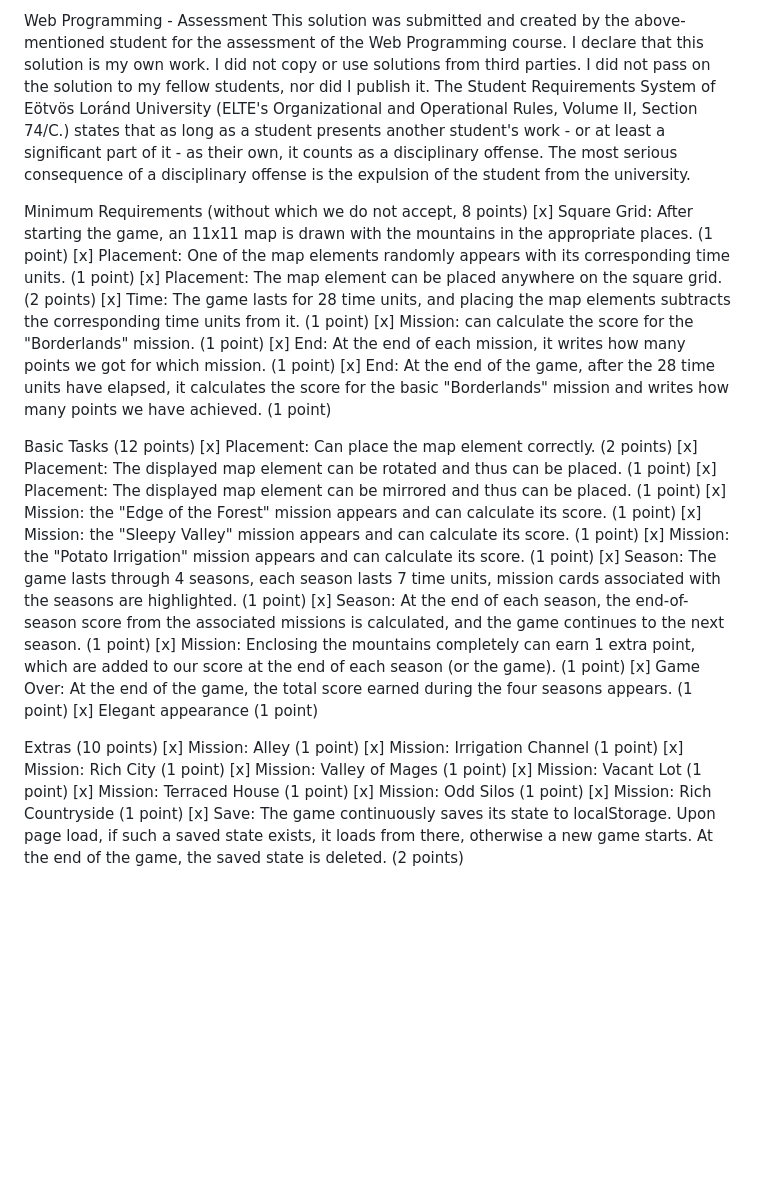
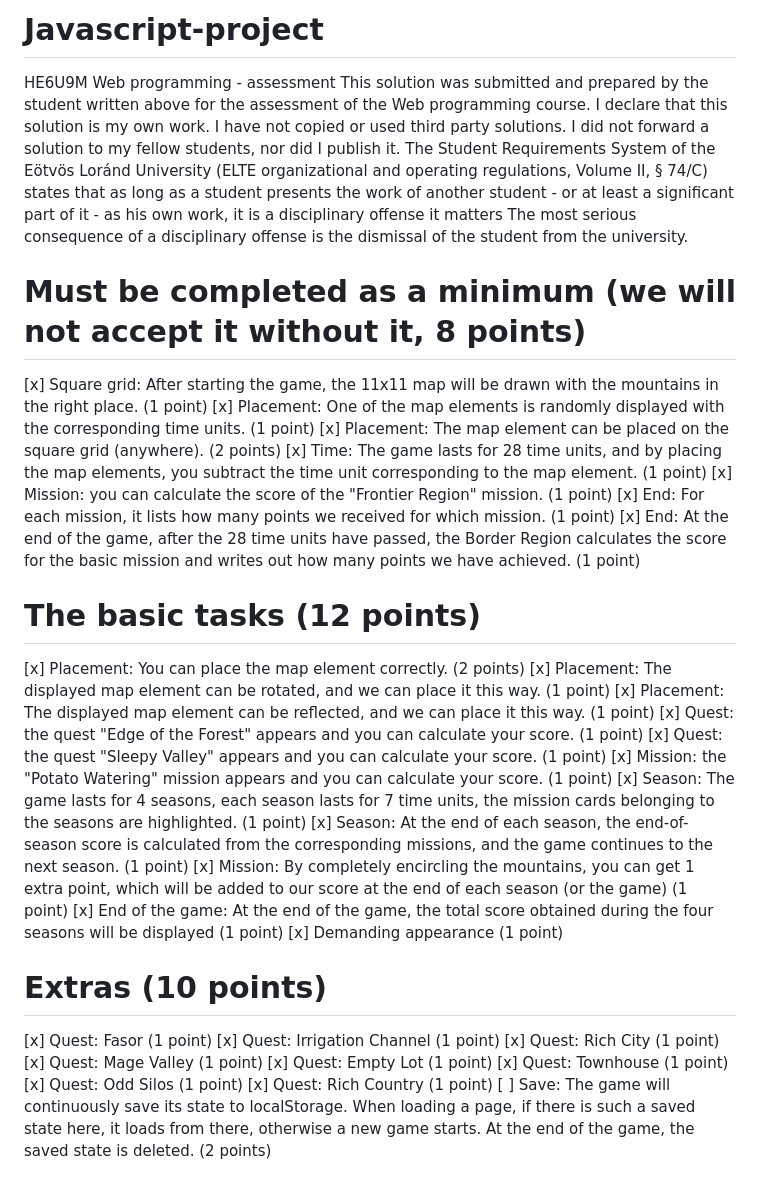
Before and after one commit to Mahmoudezzat00/Javascript-project, a Markdown page: Original Solution/potato_map/README.md, the part around the change. Rendered like a GitHub page; blank space fills up the shorter version.

```diff
--- a/Original Solution/potato_map/README.md
+++ b/Original Solution/potato_map/README.md
@@ -1,39 +1,34 @@
-Web Programming - Assessment
-This solution was submitted and created by the above-mentioned student for the assessment of the Web Programming course.
-I declare that this solution is my own work. I did not copy or use solutions from third parties. I did not pass on the solution to my fellow students, nor did I publish it.
-The Student Requirements System of Eötvös Loránd University
-(ELTE's Organizational and Operational Rules, Volume II, Section 74/C.) states that as long as a student presents another student's work - or at least a significant part of it - as their own, it counts as a disciplinary offense.
-The most serious consequence of a disciplinary offense is the expulsion of the student from the university.
+# Javascript-project
+HE6U9M Web programming - assessment This solution was submitted and prepared by the student written above for the assessment of the Web programming course. I declare that this solution is my own work. I have not copied or used third party solutions. I did not forward a solution to my fellow students, nor did I publish it. The Student Requirements System of the Eötvös Loránd University (ELTE organizational and operating regulations, Volume II, § 74/C) states that as long as a student presents the work of another student - or at least a significant part of it - as his own work, it is a disciplinary offense it matters The most serious consequence of a disciplinary offense is the dismissal of the student from the university.
 
-Minimum Requirements (without which we do not accept, 8 points)
-[x] Square Grid: After starting the game, an 11x11 map is drawn with the mountains in the appropriate places. (1 point)
-[x] Placement: One of the map elements randomly appears with its corresponding time units. (1 point)
-[x] Placement: The map element can be placed anywhere on the square grid. (2 points)
-[x] Time: The game lasts for 28 time units, and placing the map elements subtracts the corresponding time units from it. (1 point)
-[x] Mission: can calculate the score for the "Borderlands" mission. (1 point)
-[x] End: At the end of each mission, it writes how many points we got for which mission. (1 point)
-[x] End: At the end of the game, after the 28 time units have elapsed, it calculates the score for the basic "Borderlands" mission and writes how many points we have achieved. (1 point)
+# Must be completed as a minimum (we will not accept it without it, 8 points)
+[x] Square grid: After starting the game, the 11x11 map will be drawn with the mountains in the right place. (1 point)
+[x] Placement: One of the map elements is randomly displayed with the corresponding time units. (1 point)
+[x] Placement: The map element can be placed on the square grid (anywhere). (2 points)
+[x] Time: The game lasts for 28 time units, and by placing the map elements, you subtract the time unit corresponding to the map element. (1 point)
+[x] Mission: you can calculate the score of the "Frontier Region" mission. (1 point)
+[x] End: For each mission, it lists how many points we received for which mission. (1 point)
+[x] End: At the end of the game, after the 28 time units have passed, the Border Region calculates the score for the basic mission and writes out how many points we have achieved. (1 point)
 
-Basic Tasks (12 points)
-[x] Placement: Can place the map element correctly. (2 points)
-[x] Placement: The displayed map element can be rotated and thus can be placed. (1 point)
-[x] Placement: The displayed map element can be mirrored and thus can be placed. (1 point)
-[x] Mission: the "Edge of the Forest" mission appears and can calculate its score. (1 point)
-[x] Mission: the "Sleepy Valley" mission appears and can calculate its score. (1 point)
-[x] Mission: the "Potato Irrigation" mission appears and can calculate its score. (1 point)
-[x] Season: The game lasts through 4 seasons, each season lasts 7 time units, mission cards associated with the seasons are highlighted. (1 point)
-[x] Season: At the end of each season, the end-of-season score from the associated missions is calculated, and the game continues to the next season. (1 point)
-[x] Mission: Enclosing the mountains completely can earn 1 extra point, which are added to our score at the end of each season (or the game). (1 point)
-[x] Game Over: At the end of the game, the total score earned during the four seasons appears. (1 point)
-[x] Elegant appearance (1 point)
+# The basic tasks (12 points)
+[x] Placement: You can place the map element correctly. (2 points)
+[x] Placement: The displayed map element can be rotated, and we can place it this way. (1 point)
+[x] Placement: The displayed map element can be reflected, and we can place it this way. (1 point)
+[x] Quest: the quest "Edge of the Forest" appears and you can calculate your score. (1 point)
+[x] Quest: the quest "Sleepy Valley" appears and you can calculate your score. (1 point)
+[x] Mission: the "Potato Watering" mission appears and you can calculate your score. (1 point)
+[x] Season: The game lasts for 4 seasons, each season lasts for 7 time units, the mission cards belonging to the seasons are highlighted. (1 point)
+[x] Season: At the end of each season, the end-of-season score is calculated from the corresponding missions, and the game continues to the next season. (1 point)
+[x] Mission: By completely encircling the mountains, you can get 1 extra point, which will be added to our score at the end of each season (or the game) (1 point)
+[x] End of the game: At the end of the game, the total score obtained during the four seasons will be displayed (1 point)
+[x] Demanding appearance (1 point)
 
-Extras (10 points)
-[x] Mission: Alley (1 point)
-[x] Mission: Irrigation Channel (1 point)
-[x] Mission: Rich City (1 point)
-[x] Mission: Valley of Mages (1 point)
-[x] Mission: Vacant Lot (1 point)
-[x] Mission: Terraced House (1 point)
-[x] Mission: Odd Silos (1 point)
-[x] Mission: Rich Countryside (1 point)
-[x] Save: The game continuously saves its state to localStorage. Upon page load, if such a saved state exists, it loads from there, otherwise a new game starts. At the end of the game, the saved state is deleted. (2 points)
+# Extras (10 points)
+[x] Quest: Fasor (1 point)
+[x] Quest: Irrigation Channel (1 point)
+[x] Quest: Rich City (1 point)
+[x] Quest: Mage Valley (1 point)
+[x] Quest: Empty Lot (1 point)
+[x] Quest: Townhouse (1 point)
+[x] Quest: Odd Silos (1 point)
+[x] Quest: Rich Country (1 point) [ ] Save: The game will continuously save its state to localStorage. When loading a page, if there is such a saved state here, it loads from there, otherwise a new game starts. At the end of the game, the saved state is deleted. (2 points)
```
